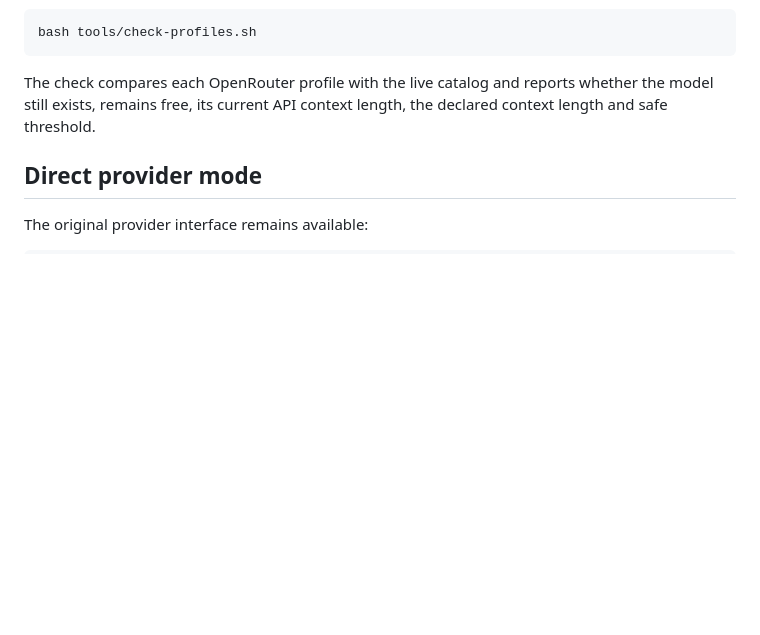
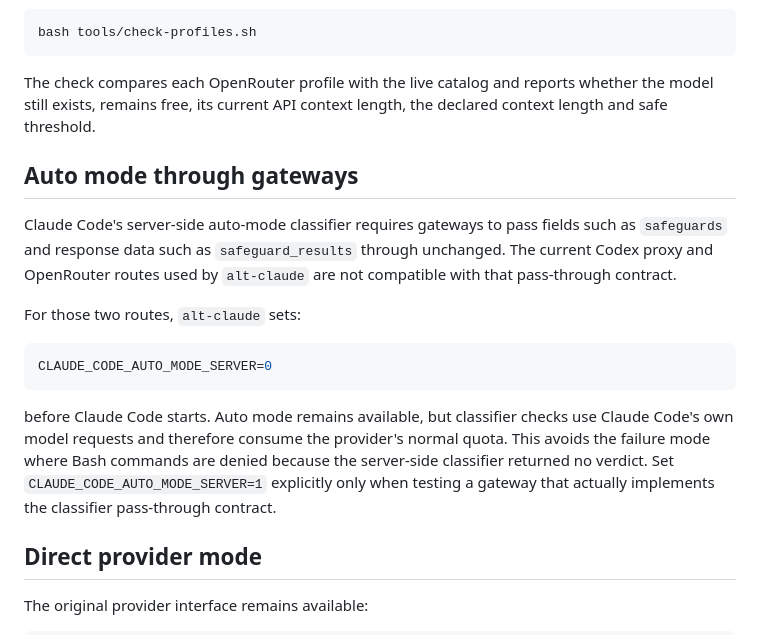
Before and after one commit to EDortta/alt-claude, a Markdown page: README.md, the part around the change. GitHub-like rendering; blank space fills up the shorter version.

Commit message:
docs: explain auto-mode gateway fallback (#11)

````diff
--- a/README.md
+++ b/README.md
@@ -241,6 +241,18 @@ bash tools/check-profiles.sh
 
 The check compares each OpenRouter profile with the live catalog and reports whether the model still exists, remains free, its current API context length, the declared context length and safe threshold.
 
+## Auto mode through gateways
+
+Claude Code's server-side auto-mode classifier requires gateways to pass fields such as `safeguards` and response data such as `safeguard_results` through unchanged. The current Codex proxy and OpenRouter routes used by `alt-claude` are not compatible with that pass-through contract.
+
+For those two routes, `alt-claude` sets:
+
+```bash
+CLAUDE_CODE_AUTO_MODE_SERVER=0
+```
+
+before Claude Code starts. Auto mode remains available, but classifier checks use Claude Code's own model requests and therefore consume the provider's normal quota. This avoids the failure mode where Bash commands are denied because the server-side classifier returned no verdict. Set `CLAUDE_CODE_AUTO_MODE_SERVER=1` explicitly only when testing a gateway that actually implements the classifier pass-through contract.
+
 ## Direct provider mode
 
 The original provider interface remains available:
````
